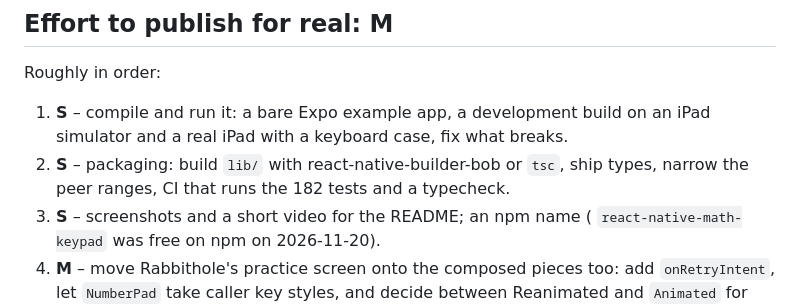
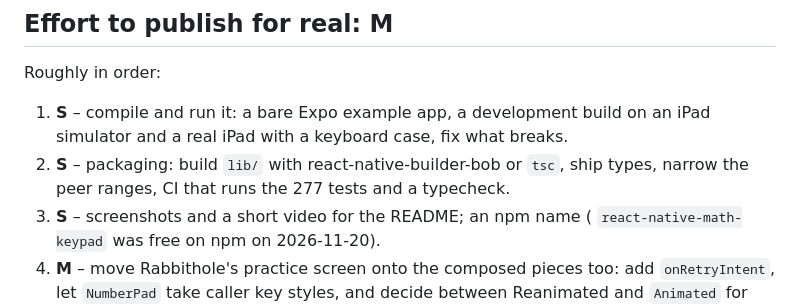
Before and after one commit to rabbithole-school/react-native-math-keypad, a Markdown page: COUPLING.md, the part around the change. Drawn GitHub-style.

```diff
--- a/COUPLING.md
+++ b/COUPLING.md
@@ -187,7 +187,7 @@ Roughly in order:
 1. **S** – compile and run it: a bare Expo example app, a development build on
    an iPad simulator and a real iPad with a keyboard case, fix what breaks.
 2. **S** – packaging: build `lib/` with react-native-builder-bob or `tsc`,
-   ship types, narrow the peer ranges, CI that runs the 182 tests and a
+   ship types, narrow the peer ranges, CI that runs the 277 tests and a
    typecheck.
 3. **S** – screenshots and a short video for the README; an npm name (
    `react-native-math-keypad` was free on npm on 2026-11-20).
```
Also changed, not shown: README.md (+61 -9 lines), docs/keypad.png (added), 12 other files.
